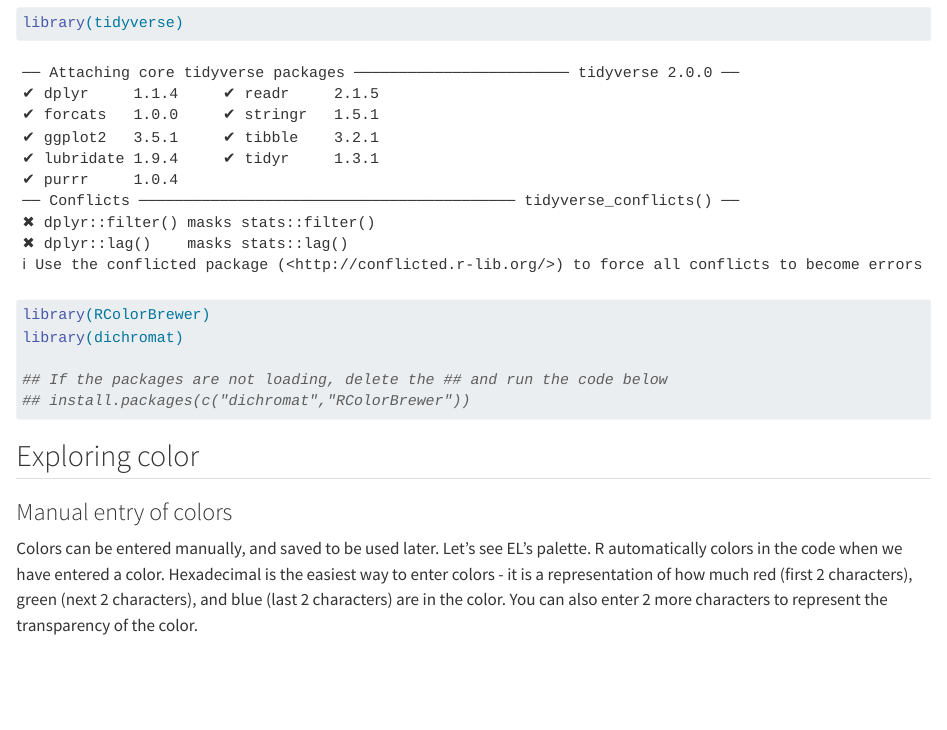
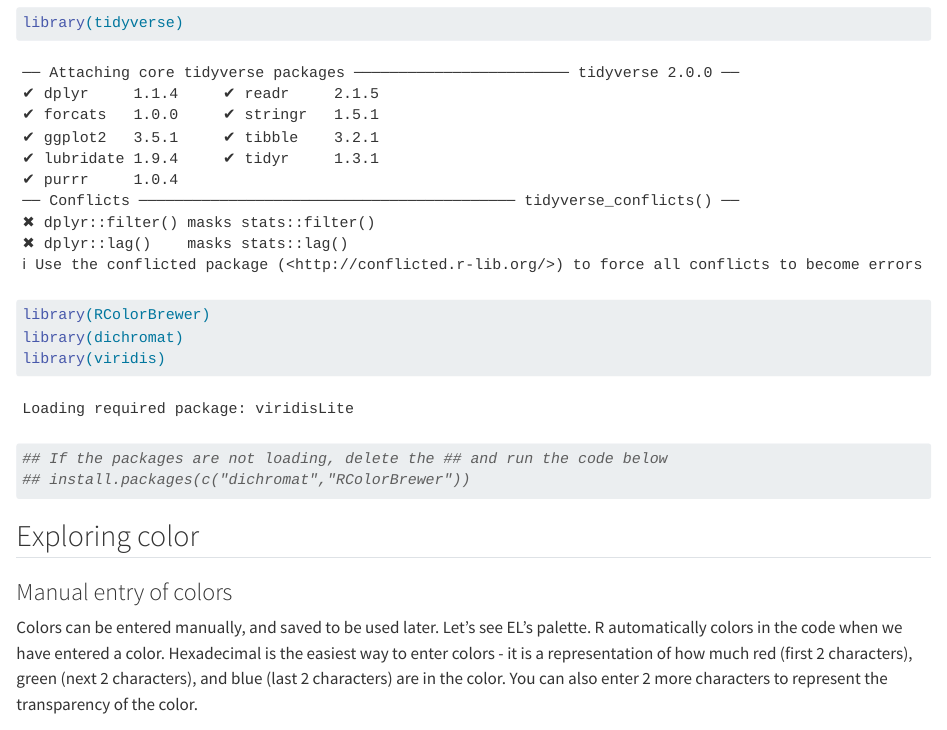
Before and after one commit to ELJRussell/DataVisualizationWorkgroup, a Quarto document (ColoringGraphs.qmd): the page in a window 1100 px wide, from 80 px down. Rendered offline with R 4.5, knitr and Pandoc in place of Quarto, with nearby package versions; long lines of code are wrapped.

Commit message:
added viridis library

```diff
--- a/ColoringGraphs.qmd
+++ b/ColoringGraphs.qmd
@@ -7,6 +7,7 @@ format: html
 library(tidyverse)
 library(RColorBrewer)
 library(dichromat)
+library(viridis)
 
 ## If the packages are not loading, delete the ## and run the code below
 ## install.packages(c("dichromat","RColorBrewer"))
```
